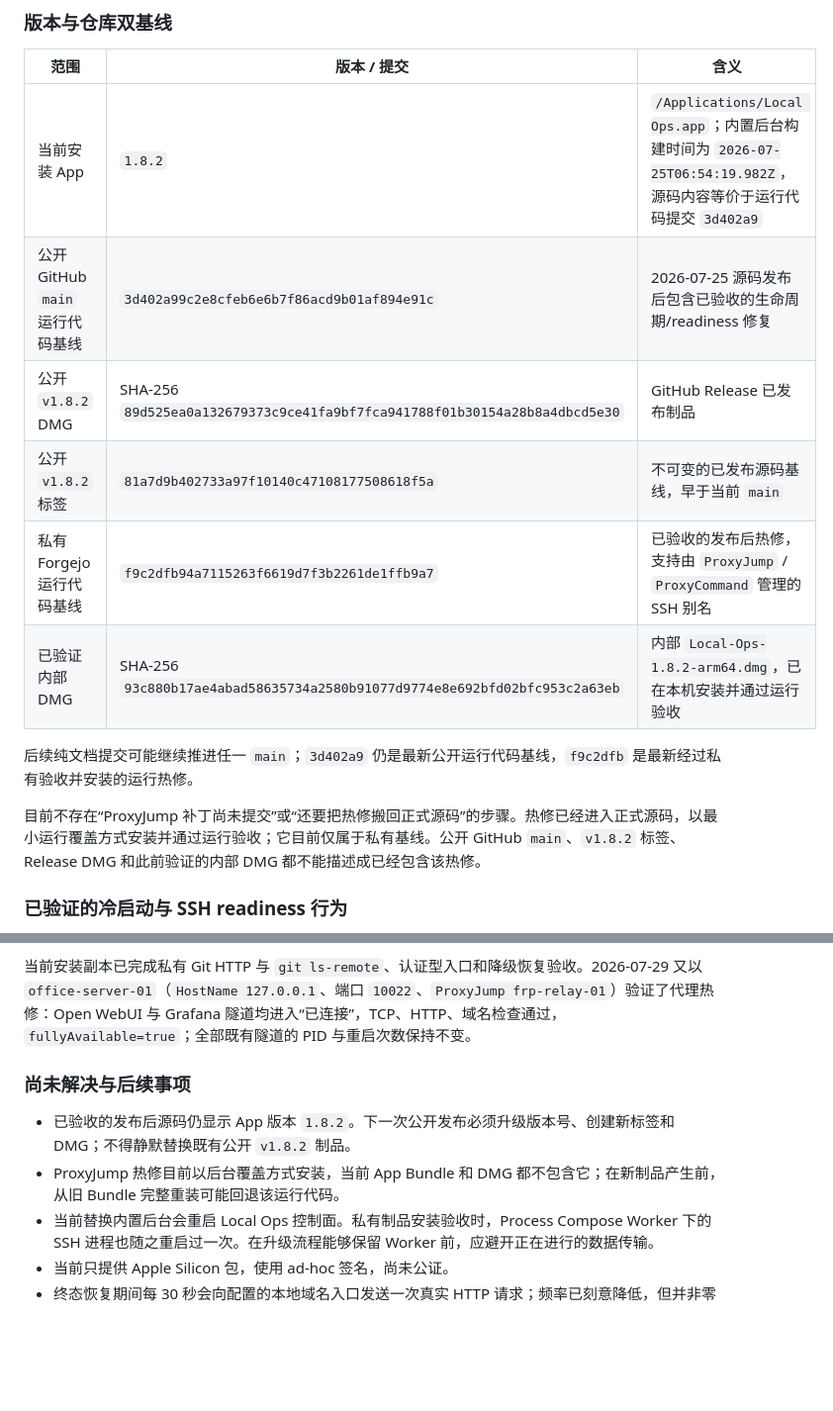
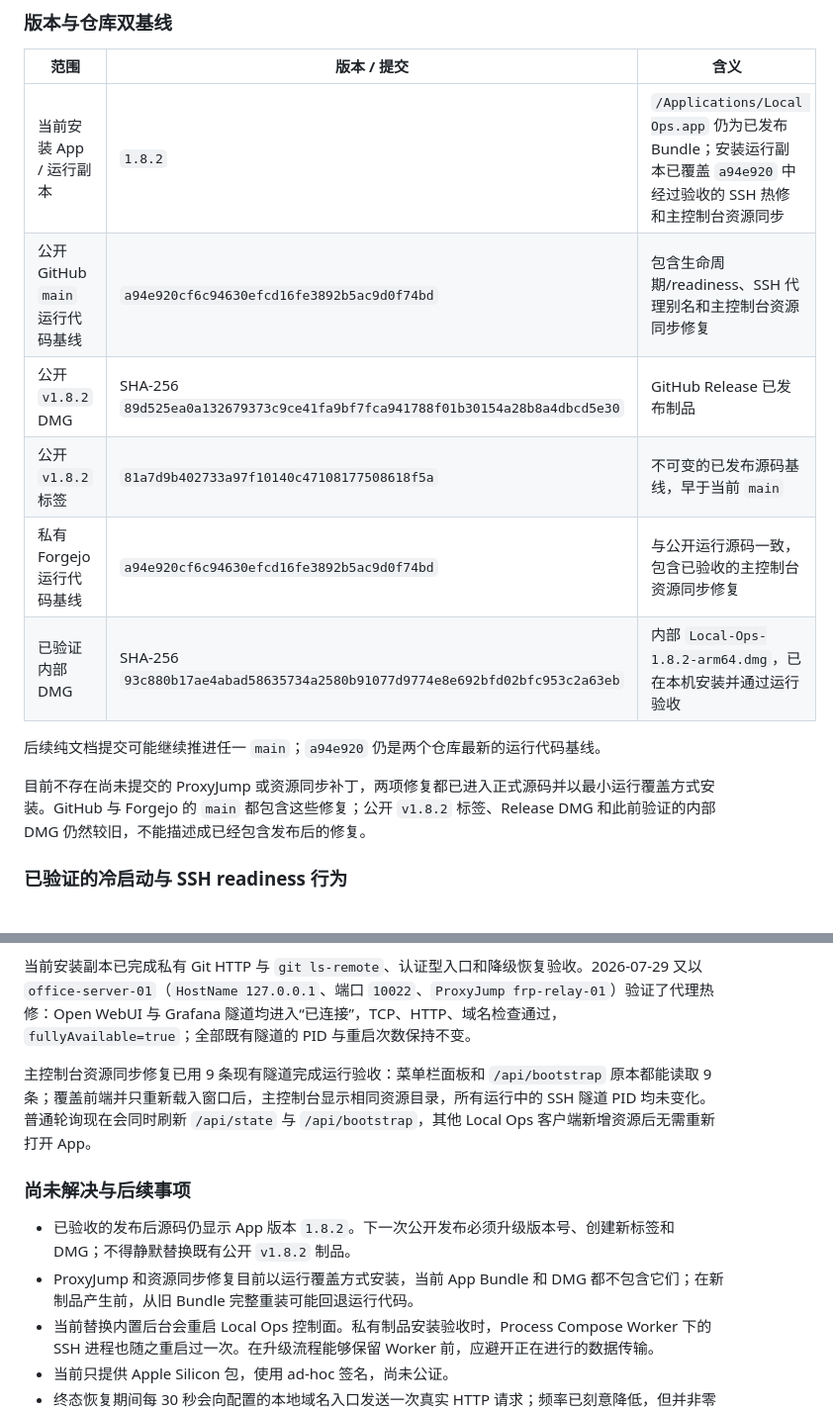
Before and after one commit to Arvinnma/local-ops-console, a Markdown page: docs/PROJECT_STATUS.md, 2 parts joined by grey strips. Shown at 99% size. Drawn GitHub-style; blank space fills up the shorter version.

```diff
--- a/docs/PROJECT_STATUS.md
+++ b/docs/PROJECT_STATUS.md
@@ -58,16 +60,16 @@ Use [Release and Hotfix Regression Manual](RELEASE_REGRESSION.md) for the mandat
 
 | 范围 | 版本 / 提交 | 含义 |
 | --- | --- | --- |
-| 当前安装 App | `1.8.2` | `/Applications/Local Ops.app`；内置后台构建时间为 `2026-07-25T06:54:19.982Z`，源码内容等价于运行代码提交 `3d402a9` |
-| 公开 GitHub `main` 运行代码基线 | `3d402a99c2e8cfeb6e6b7f86acd9b01af894e91c` | 2026-07-25 源码发布后包含已验收的生命周期/readiness 修复 |
+| 当前安装 App / 运行副本 | `1.8.2` | `/Applications/Local Ops.app` 仍为已发布 Bundle；安装运行副本已覆盖 `a94e920` 中经过验收的 SSH 热修和主控制台资源同步 |
+| 公开 GitHub `main` 运行代码基线 | `a94e920cf6c94630efcd16fe3892b5ac9d0f74bd` | 包含生命周期/readiness、SSH 代理别名和主控制台资源同步修复 |
 | 公开 `v1.8.2` DMG | SHA-256 `89d525ea0a132679373c9ce41fa9bf7fca941788f01b30154a28b8a4dbcd5e30` | GitHub Release 已发布制品 |
 | 公开 `v1.8.2` 标签 | `81a7d9b402733a97f10140c47108177508618f5a` | 不可变的已发布源码基线，早于当前 `main` |
-| 私有 Forgejo 运行代码基线 | `f9c2dfb94a7115263f6619d7f3b2261de1ffb9a7` | 已验收的发布后热修，支持由 `ProxyJump` / `ProxyCommand` 管理的 SSH 别名 |
+| 私有 Forgejo 运行代码基线 | `a94e920cf6c94630efcd16fe3892b5ac9d0f74bd` | 与公开运行源码一致，包含已验收的主控制台资源同步修复 |
 | 已验证内部 DMG | SHA-256 `93c880b17ae4abad58635734a2580b91077d9774e8e692bfd02bfc953c2a63eb` | 内部 `Local-Ops-1.8.2-arm64.dmg`，已在本机安装并通过运行验收 |
 
-后续纯文档提交可能继续推进任一 `main`；`3d402a9` 仍是最新公开运行代码基线，`f9c2dfb` 是最新经过私有验收并安装的运行热修。
+后续纯文档提交可能继续推进任一 `main`；`a94e920` 仍是两个仓库最新的运行代码基线。
 
-目前不存在“ProxyJump 补丁尚未提交”或“还要把热修搬回正式源码”的步骤。热修已经进入正式源码，以最小运行覆盖方式安装并通过运行验收；它目前仅属于私有基线。公开 GitHub `main`、`v1.8.2` 标签、Release DMG 和此前验证的内部 DMG 都不能描述成已经包含该热修。
+目前不存在尚未提交的 ProxyJump 或资源同步补丁，两项修复都已进入正式源码并以最小运行覆盖方式安装。GitHub 与 Forgejo 的 `main` 都包含这些修复；公开 `v1.8.2` 标签、Release DMG 和此前验证的内部 DMG 仍然较旧，不能描述成已经包含发布后的修复。
 
 ### 已验证的冷启动与 SSH readiness 行为
 
@@ -88,10 +90,12 @@ Use [Release and Hotfix Regression Manual](RELEASE_REGRESSION.md) for the mandat
 
 当前安装副本已完成私有 Git HTTP 与 `git ls-remote`、认证型入口和降级恢复验收。2026-07-29 又以 `office-server-01`（`HostName 127.0.0.1`、端口 `10022`、`ProxyJump frp-relay-01`）验证了代理热修：Open WebUI 与 Grafana 隧道均进入“已连接”，TCP、HTTP、域名检查通过，`fullyAvailable=true`；全部既有隧道的 PID 与重启次数保持不变。
 
+主控制台资源同步修复已用 9 条现有隧道完成运行验收：菜单栏面板和 `/api/bootstrap` 原本都能读取 9 条；覆盖前端并只重新载入窗口后，主控制台显示相同资源目录，所有运行中的 SSH 隧道 PID 均未变化。普通轮询现在会同时刷新 `/api/state` 与 `/api/bootstrap`，其他 Local Ops 客户端新增资源后无需重新打开 App。
+
 ### 尚未解决与后续事项
 
 - 已验收的发布后源码仍显示 App 版本 `1.8.2`。下一次公开发布必须升级版本号、创建新标签和 DMG；不得静默替换既有公开 `v1.8.2` 制品。
-- ProxyJump 热修目前以后台覆盖方式安装，当前 App Bundle 和 DMG 都不包含它；在新制品产生前，从旧 Bundle 完整重装可能回退该运行代码。
+- ProxyJump 和资源同步修复目前以运行覆盖方式安装，当前 App Bundle 和 DMG 都不包含它们；在新制品产生前，从旧 Bundle 完整重装可能回退运行代码。
 - 当前替换内置后台会重启 Local Ops 控制面。私有制品安装验收时，Process Compose Worker 下的 SSH 进程也随之重启过一次。在升级流程能够保留 Worker 前，应避开正在进行的数据传输。
 - 当前只提供 Apple Silicon 包，使用 ad-hoc 签名，尚未公证。
 - 终态恢复期间每 30 秒会向配置的本地域名入口发送一次真实 HTTP 请求；频率已刻意降低，但并非零流量。
```
Also changed, not shown: other parts of docs/PROJECT_STATUS.md (+8 -6 lines), README.md (+1 -0 lines), README.zh-CN.md (+1 -0 lines).
